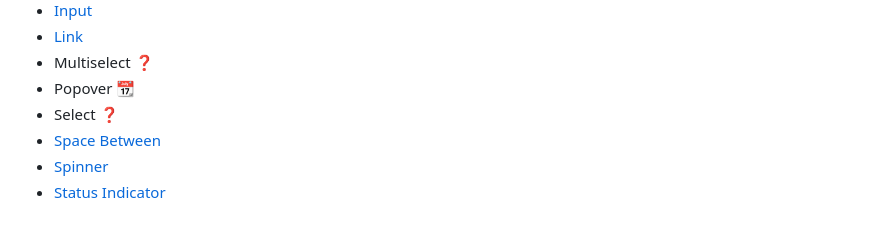
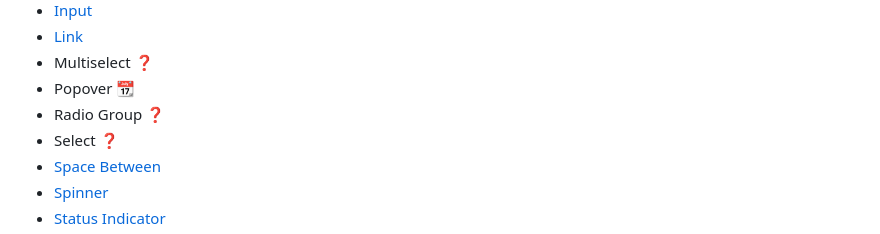
Before and after one commit to krhoyt/Rainforest, a Markdown page: readme.md, the part around the change. Drawn GitHub-style.

Commit message:
Add radio group as potential
It is part of the form field demo, so it is likely to get included.

```diff
--- a/readme.md
+++ b/readme.md
@@ -64,6 +64,7 @@ That is it! Nope, there is no builder required. Nope, you do not `npm install` a
 - [Link](./docs/link.md)
 - Multiselect ❓
 - Popover 📆
+- Radio Group ❓
 - Select ❓
 - [Space Between](./docs/space-between.md)
 - [Spinner](./docs/spinner.md)
```
